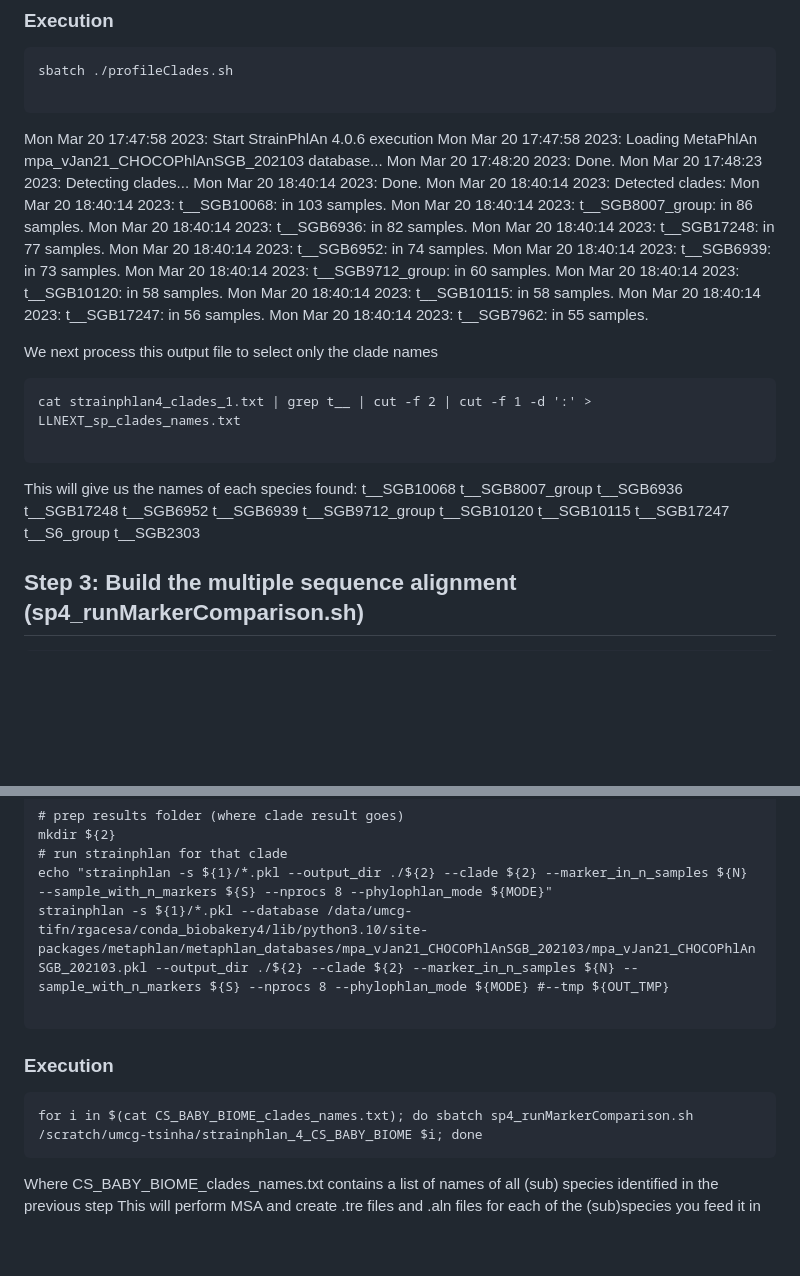
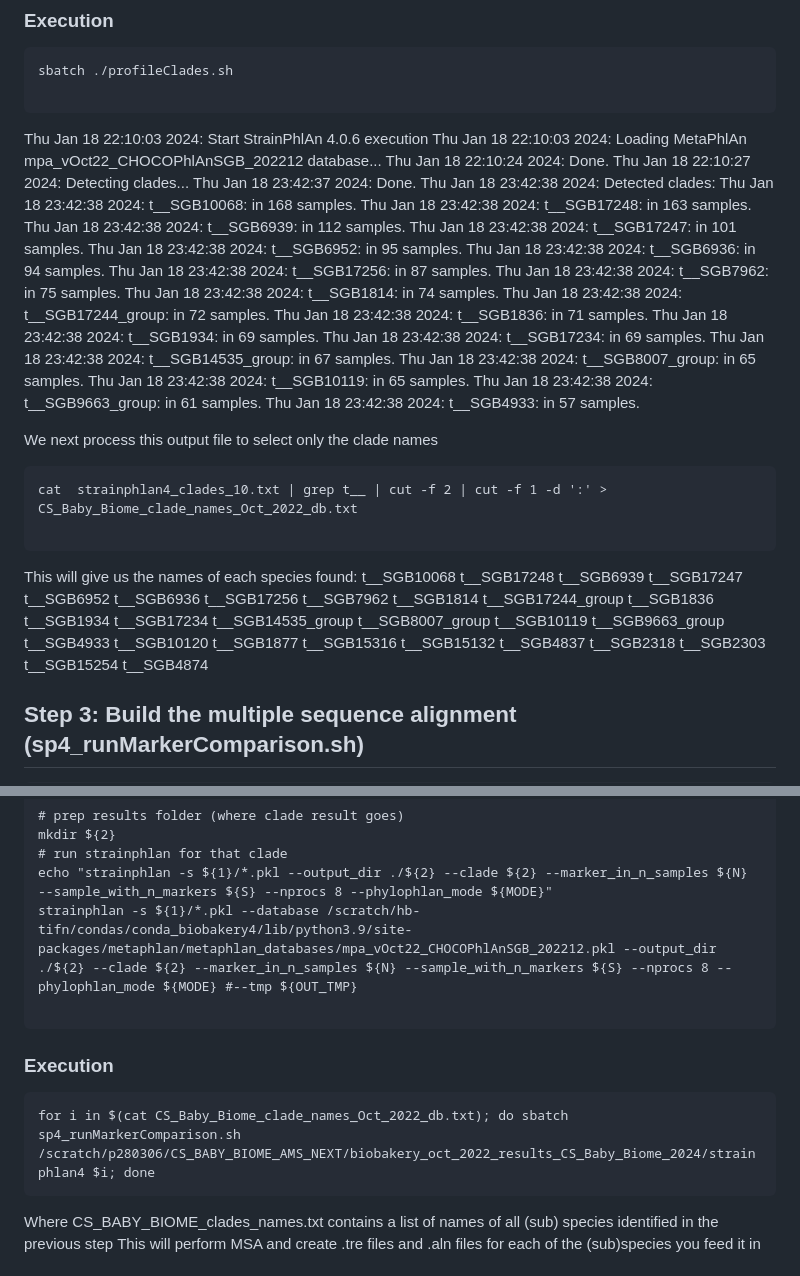
Before and after one commit to asierFernandezP/CS_BABY_BIOME, a Markdown page: strain_analysis_sp4_oct_2022.md, 2 parts joined by grey strips. GitHub-like rendering; blank space fills up the shorter version.

````diff
--- a/strain_analysis_sp4_oct_2022.md
+++ b/strain_analysis_sp4_oct_2022.md
@@ -51,45 +51,69 @@ strainphlan -s *.pkl --database /scratch/hb-tifn/condas/conda_biobakery4/lib/pyt
 sbatch ./profileClades.sh
 
 ```
-Mon Mar 20 17:47:58 2023: Start StrainPhlAn 4.0.6 execution
-Mon Mar 20 17:47:58 2023: Loading MetaPhlAn mpa_vJan21_CHOCOPhlAnSGB_202103 database...
-Mon Mar 20 17:48:20 2023: Done.
-Mon Mar 20 17:48:23 2023: Detecting clades...
-Mon Mar 20 18:40:14 2023: Done.
-Mon Mar 20 18:40:14 2023: Detected clades:
-Mon Mar 20 18:40:14 2023:       t__SGB10068: in 103 samples.
-Mon Mar 20 18:40:14 2023:       t__SGB8007_group: in 86 samples.
-Mon Mar 20 18:40:14 2023:       t__SGB6936: in 82 samples.
-Mon Mar 20 18:40:14 2023:       t__SGB17248: in 77 samples.
-Mon Mar 20 18:40:14 2023:       t__SGB6952: in 74 samples.
-Mon Mar 20 18:40:14 2023:       t__SGB6939: in 73 samples.
-Mon Mar 20 18:40:14 2023:       t__SGB9712_group: in 60 samples.
-Mon Mar 20 18:40:14 2023:       t__SGB10120: in 58 samples.
-Mon Mar 20 18:40:14 2023:       t__SGB10115: in 58 samples.
-Mon Mar 20 18:40:14 2023:       t__SGB17247: in 56 samples.
-Mon Mar 20 18:40:14 2023:       t__SGB7962: in 55 samples.
+Thu Jan 18 22:10:03 2024: Start StrainPhlAn 4.0.6 execution
+Thu Jan 18 22:10:03 2024: Loading MetaPhlAn mpa_vOct22_CHOCOPhlAnSGB_202212 database...
+Thu Jan 18 22:10:24 2024: Done.
+Thu Jan 18 22:10:27 2024: Detecting clades...
+Thu Jan 18 23:42:37 2024: Done.
+Thu Jan 18 23:42:38 2024: Detected clades:
+Thu Jan 18 23:42:38 2024:       t__SGB10068: in 168 samples.
+Thu Jan 18 23:42:38 2024:       t__SGB17248: in 163 samples.
+Thu Jan 18 23:42:38 2024:       t__SGB6939: in 112 samples.
+Thu Jan 18 23:42:38 2024:       t__SGB17247: in 101 samples.
+Thu Jan 18 23:42:38 2024:       t__SGB6952: in 95 samples.
+Thu Jan 18 23:42:38 2024:       t__SGB6936: in 94 samples.
+Thu Jan 18 23:42:38 2024:       t__SGB17256: in 87 samples.
+Thu Jan 18 23:42:38 2024:       t__SGB7962: in 75 samples.
+Thu Jan 18 23:42:38 2024:       t__SGB1814: in 74 samples.
+Thu Jan 18 23:42:38 2024:       t__SGB17244_group: in 72 samples.
+Thu Jan 18 23:42:38 2024:       t__SGB1836: in 71 samples.
+Thu Jan 18 23:42:38 2024:       t__SGB1934: in 69 samples.
+Thu Jan 18 23:42:38 2024:       t__SGB17234: in 69 samples.
+Thu Jan 18 23:42:38 2024:       t__SGB14535_group: in 67 samples.
+Thu Jan 18 23:42:38 2024:       t__SGB8007_group: in 65 samples.
+Thu Jan 18 23:42:38 2024:       t__SGB10119: in 65 samples.
+Thu Jan 18 23:42:38 2024:       t__SGB9663_group: in 61 samples.
+Thu Jan 18 23:42:38 2024:       t__SGB4933: in 57 samples.
+
 
 
 We next process this output file to select only the clade names
 
 ```
-cat strainphlan4_clades_1.txt | grep t__ | cut -f 2 | cut -f 1 -d ':' > LLNEXT_sp_clades_names.txt
+cat  strainphlan4_clades_10.txt | grep t__ | cut -f 2 | cut -f 1 -d ':' > CS_Baby_Biome_clade_names_Oct_2022_db.txt
 
 ```
 
 This will give us the names of each species found:
 t__SGB10068
+t__SGB17248
+t__SGB6939
+t__SGB17247
+t__SGB6952
+t__SGB6936
+t__SGB17256
+t__SGB7962
+t__SGB1814
+t__SGB17244_group
+t__SGB1836
+t__SGB1934
+t__SGB17234
+t__SGB14535_group
 t__SGB8007_group
-t__SGB6936
-t__SGB17248
-t__SGB6952
-t__SGB6939
-t__SGB9712_group
+t__SGB10119
+t__SGB9663_group
+t__SGB4933
 t__SGB10120
-t__SGB10115
-t__SGB17247
-t__S6_group
+t__SGB1877
+t__SGB15316
+t__SGB15132
+t__SGB4837
+t__SGB2318
 t__SGB2303
+t__SGB15254
+t__SGB4874
+
 
 
 ## Step 3: Build the multiple sequence alignment (sp4_runMarkerComparison.sh)
@@ -138,14 +162,14 @@ source activate ${CONDA}
 mkdir ${2}
 # run strainphlan for that clade
 echo "strainphlan -s ${1}/*.pkl --output_dir ./${2} --clade ${2} --marker_in_n_samples ${N} --sample_with_n_markers ${S} --nprocs 8 --phylophlan_mode ${MODE}"
-strainphlan -s ${1}/*.pkl --database /data/umcg-tifn/rgacesa/conda_biobakery4/lib/python3.10/site-packages/metaphlan/metaphlan_databases/mpa_vJan21_CHOCOPhlAnSGB_202103/mpa_vJan21_CHOCOPhlAnSGB_202103.pkl --output_dir ./${2} --clade ${2} --marker_in_n_samples ${N} --sample_with_n_markers ${S} --nprocs 8 --phylophlan_mode ${MODE} #--tmp ${OUT_TMP}
+strainphlan -s ${1}/*.pkl --database /scratch/hb-tifn/condas/conda_biobakery4/lib/python3.9/site-packages/metaphlan/metaphlan_databases/mpa_vOct22_CHOCOPhlAnSGB_202212.pkl --output_dir ./${2} --clade ${2} --marker_in_n_samples ${N} --sample_with_n_markers ${S} --nprocs 8 --phylophlan_mode ${MODE} #--tmp ${OUT_TMP}
 
 ```
 
 ### Execution
 
 ```
-for i in $(cat CS_BABY_BIOME_clades_names.txt); do sbatch sp4_runMarkerComparison.sh  /scratch/umcg-tsinha/strainphlan_4_CS_BABY_BIOME $i; done
+for i in $(cat CS_Baby_Biome_clade_names_Oct_2022_db.txt); do sbatch sp4_runMarkerComparison.sh  /scratch/p280306/CS_BABY_BIOME_AMS_NEXT/biobakery_oct_2022_results_CS_Baby_Biome_2024/strainphlan4 $i; done
 ```
 Where CS_BABY_BIOME_clades_names.txt contains a list of names of all (sub) species identified in the previous step
 This will perform MSA and create .tre files and .aln files for each of the (sub)species you feed it in
````
